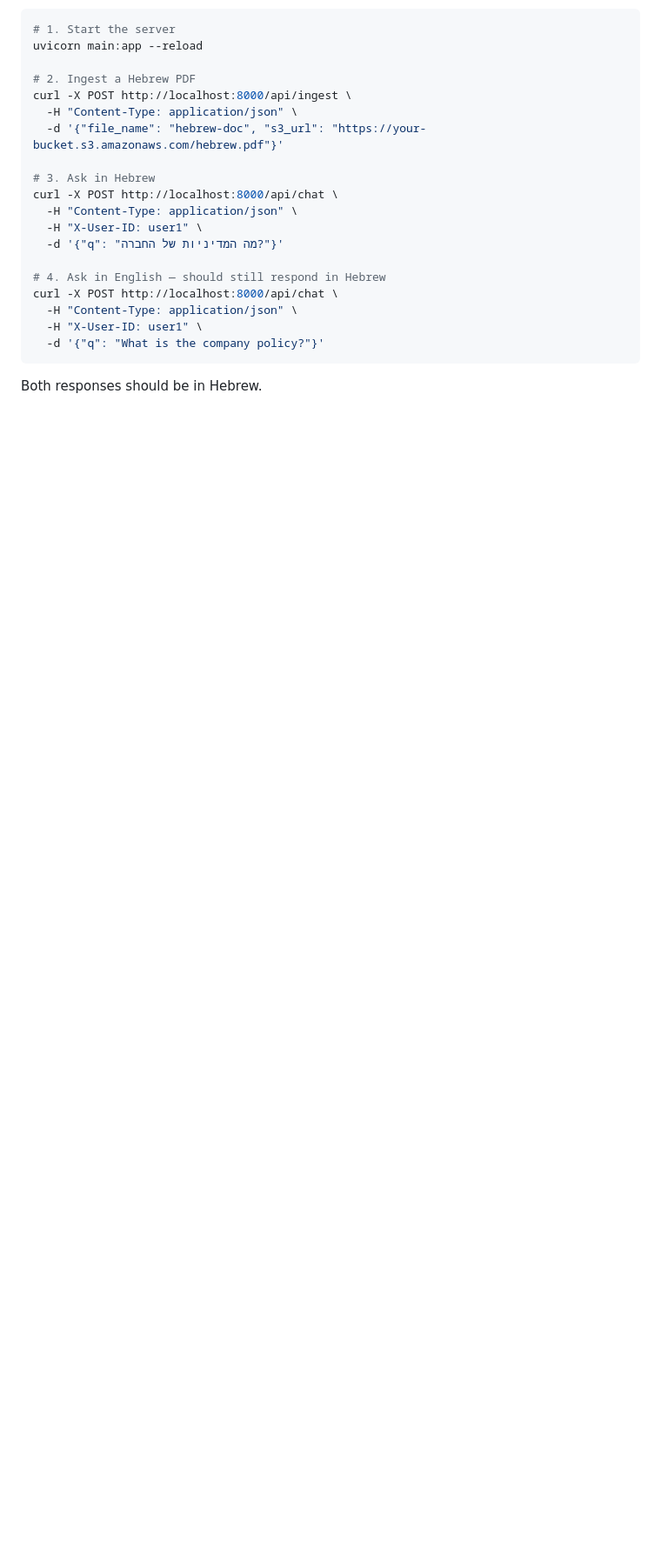
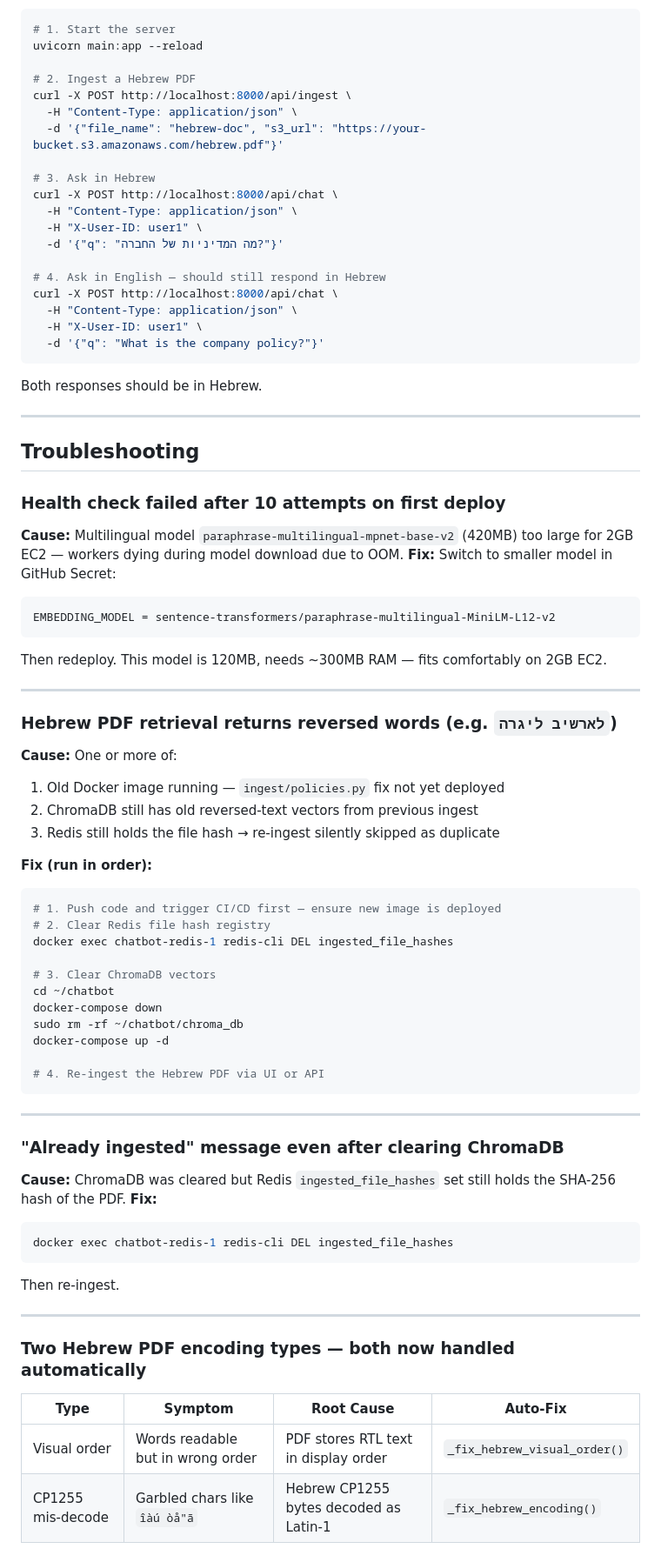
Before and after one commit to pawarakash2511/chat-bot, a Markdown page: hibru-update.md, the part around one of its changes. Shown at 87% size. GitHub-like rendering; blank space fills up the shorter version.

Commit message:
added hebrew support

````diff
--- a/hibru-update.md
+++ b/hibru-update.md
@@ -181,3 +205,57 @@ curl -X POST http://localhost:8000/api/chat \
 ```
 
 Both responses should be in Hebrew.
+
+---
+
+## Troubleshooting
+
+### Health check failed after 10 attempts on first deploy
+**Cause:** Multilingual model `paraphrase-multilingual-mpnet-base-v2` (420MB) too large for 2GB EC2 — workers dying during model download due to OOM.
+**Fix:** Switch to smaller model in GitHub Secret:
+```
+EMBEDDING_MODEL = sentence-transformers/paraphrase-multilingual-MiniLM-L12-v2
+```
+Then redeploy. This model is 120MB, needs ~300MB RAM — fits comfortably on 2GB EC2.
+
+---
+
+### Hebrew PDF retrieval returns reversed words (e.g. `לארשיב ליגרה`)
+**Cause:** One or more of:
+1. Old Docker image running — `ingest/policies.py` fix not yet deployed
+2. ChromaDB still has old reversed-text vectors from previous ingest
+3. Redis still holds the file hash → re-ingest silently skipped as duplicate
+
+**Fix (run in order):**
+```bash
+# 1. Push code and trigger CI/CD first — ensure new image is deployed
+# 2. Clear Redis file hash registry
+docker exec chatbot-redis-1 redis-cli DEL ingested_file_hashes
+
+# 3. Clear ChromaDB vectors
+cd ~/chatbot
+docker-compose down
+sudo rm -rf ~/chatbot/chroma_db
+docker-compose up -d
+
+# 4. Re-ingest the Hebrew PDF via UI or API
+```
+
+---
+
+### "Already ingested" message even after clearing ChromaDB
+**Cause:** ChromaDB was cleared but Redis `ingested_file_hashes` set still holds the SHA-256 hash of the PDF.
+**Fix:**
+```bash
+docker exec chatbot-redis-1 redis-cli DEL ingested_file_hashes
+```
+Then re-ingest.
+
+---
+
+### Two Hebrew PDF encoding types — both now handled automatically
+
+| Type | Symptom | Root Cause | Auto-Fix |
+|------|---------|-----------|----------|
+| Visual order | Words readable but in wrong order | PDF stores RTL text in display order | `_fix_hebrew_visual_order()` |
+| CP1255 mis-decode | Garbled chars like `îàú òå"ã` | Hebrew CP1255 bytes decoded as Latin-1 | `_fix_hebrew_encoding()` |
````
Also changed, not shown: other parts of hibru-update.md (+25 -1 lines).
